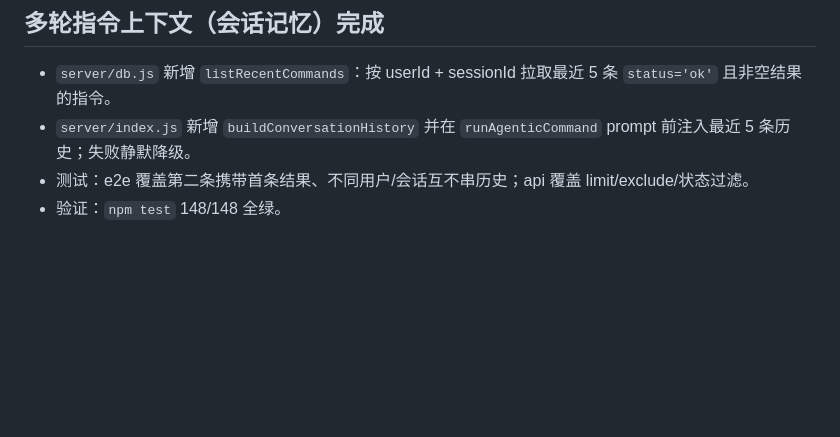
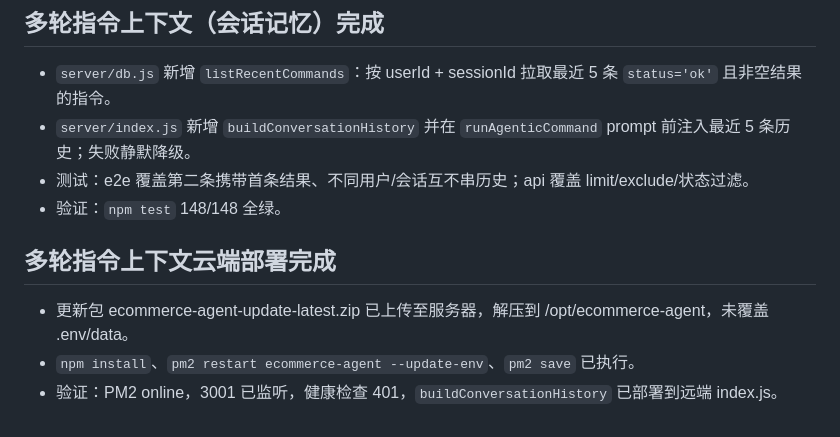
Before and after one commit to wx63/wx2, a Markdown page: memory/2026-08-16.md, the part around the change. Drawn GitHub-style; blank space fills up the shorter version.

Commit message:
docs: record cloud deployment

```diff
--- a/memory/2026-08-16.md
+++ b/memory/2026-08-16.md
@@ -115,3 +115,8 @@
 - `server/index.js` 新增 `buildConversationHistory` 并在 `runAgenticCommand` prompt 前注入最近 5 条历史；失败静默降级。
 - 测试：e2e 覆盖第二条携带首条结果、不同用户/会话互不串历史；api 覆盖 limit/exclude/状态过滤。
 - 验证：`npm test` 148/148 全绿。
+
+## 多轮指令上下文云端部署完成
+- 更新包 ecommerce-agent-update-latest.zip 已上传至服务器，解压到 /opt/ecommerce-agent，未覆盖 .env/data。
+- `npm install`、`pm2 restart ecommerce-agent --update-env`、`pm2 save` 已执行。
+- 验证：PM2 online，3001 已监听，健康检查 401，`buildConversationHistory` 已部署到远端 index.js。
```
